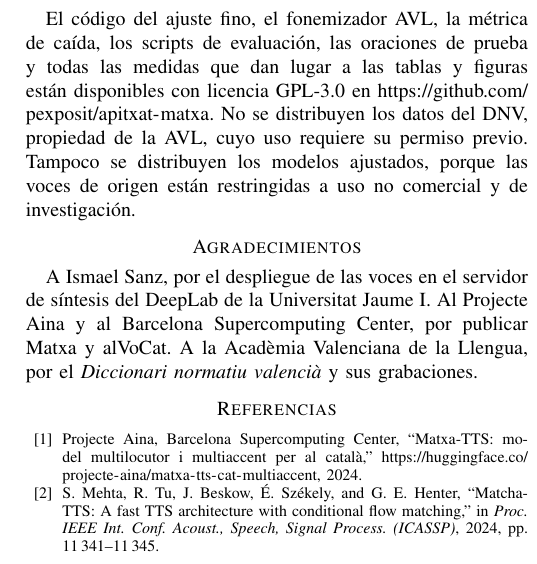
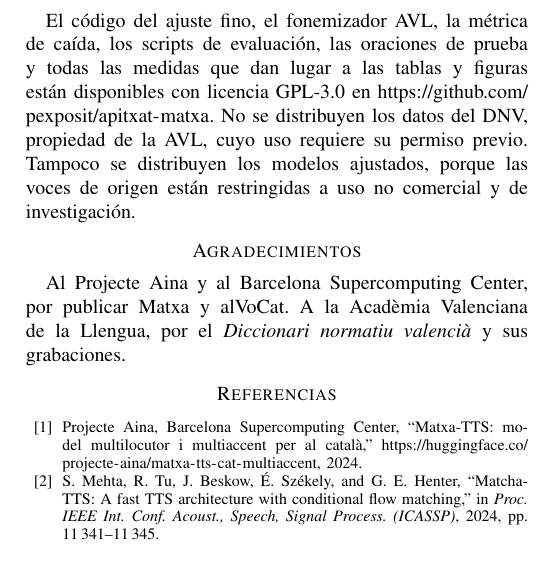
Before and after one commit to pexposit/apitxat-matxa, a LaTeX paper (articulo/articulo.tex): part of one column of page 7 of 7, cut so that both start at the same text. Compiled offline with pdfLaTeX.

Commit message:
Agraïments actualitzats
Co-Authored-By: Claude Opus 5.5 <noreply@anthropic.com>

```diff
--- a/articulo/articulo.tex
+++ b/articulo/articulo.tex
@@ -437,7 +437,7 @@ Como trabajo futuro se plantean cuatro líneas:
 El código del ajuste fino, el fonemizador AVL, la métrica de caída, los scripts de evaluación, las oraciones de prueba y todas las medidas que dan lugar a las tablas y figuras están disponibles con licencia GPL-3.0 en \url{https://github.com/pexposit/apitxat-matxa}. No se distribuyen los datos del DNV, propiedad de la AVL, cuyo uso requiere su permiso previo. Tampoco se distribuyen los modelos ajustados, porque las voces de origen están restringidas a uso no comercial y de investigación.
 
 \section*{Agradecimientos}
-A Ismael Sanz, por el despliegue de las voces en el servidor de síntesis del DeepLab de la Universitat Jaume I. Al Projecte Aina y al Barcelona Supercomputing Center, por publicar Matxa y alVoCat. A la Acadèmia Valenciana de la Llengua, por el \textit{Diccionari normatiu valencià} y sus grabaciones.
+Al Projecte Aina y al Barcelona Supercomputing Center, por publicar Matxa y alVoCat. A la Acadèmia Valenciana de la Llengua, por el \textit{Diccionari normatiu valencià} y sus grabaciones.
 
 \bibliographystyle{IEEEtran}
 \bibliography{referencias}
```
